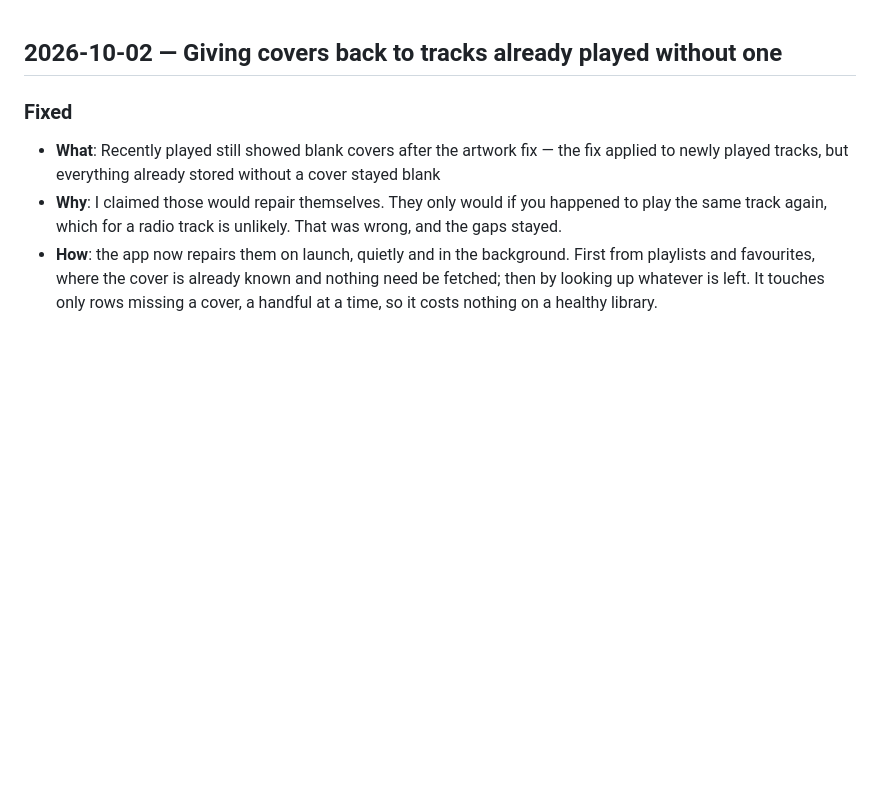
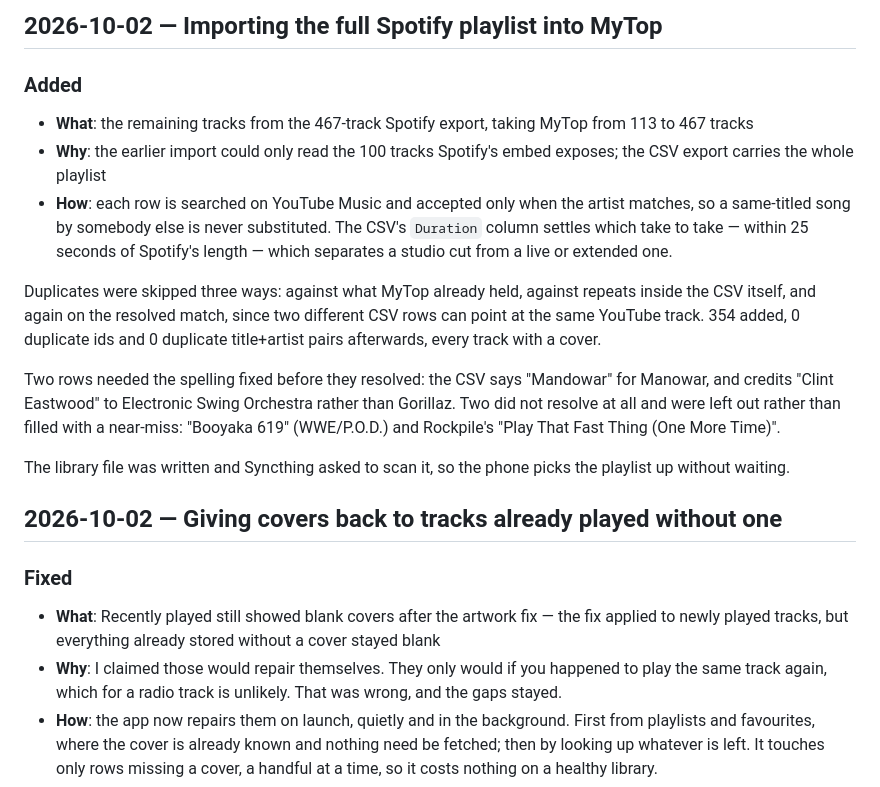
Before and after one commit to tpsvca/muzika, a Markdown page: CHANGELOG.md, the part around the change. GitHub-like rendering; blank space fills up the shorter version.

Commit message:
Record the full Spotify playlist import into MyTop
Data-only change; the import used the existing search and artist
verification, with the CSV's duration column choosing between takes.

```diff
--- a/CHANGELOG.md
+++ b/CHANGELOG.md
@@ -1,3 +1,16 @@
+## 2026-10-02 — Importing the full Spotify playlist into MyTop
+
+### Added
+- **What**: the remaining tracks from the 467-track Spotify export, taking MyTop from 113 to 467 tracks
+- **Why**: the earlier import could only read the 100 tracks Spotify's embed exposes; the CSV export carries the whole playlist
+- **How**: each row is searched on YouTube Music and accepted only when the artist matches, so a same-titled song by somebody else is never substituted. The CSV's `Duration` column settles which take to take — within 25 seconds of Spotify's length — which separates a studio cut from a live or extended one.
+
+Duplicates were skipped three ways: against what MyTop already held, against repeats inside the CSV itself, and again on the resolved match, since two different CSV rows can point at the same YouTube track. 354 added, 0 duplicate ids and 0 duplicate title+artist pairs afterwards, every track with a cover.
+
+Two rows needed the spelling fixed before they resolved: the CSV says "Mandowar" for Manowar, and credits "Clint Eastwood" to Electronic Swing Orchestra rather than Gorillaz. Two did not resolve at all and were left out rather than filled with a near-miss: "Booyaka 619" (WWE/P.O.D.) and Rockpile's "Play That Fast Thing (One More Time)".
+
+The library file was written and Syncthing asked to scan it, so the phone picks the playlist up without waiting.
+
 ## 2026-10-02 — Giving covers back to tracks already played without one
 
 ### Fixed
```
